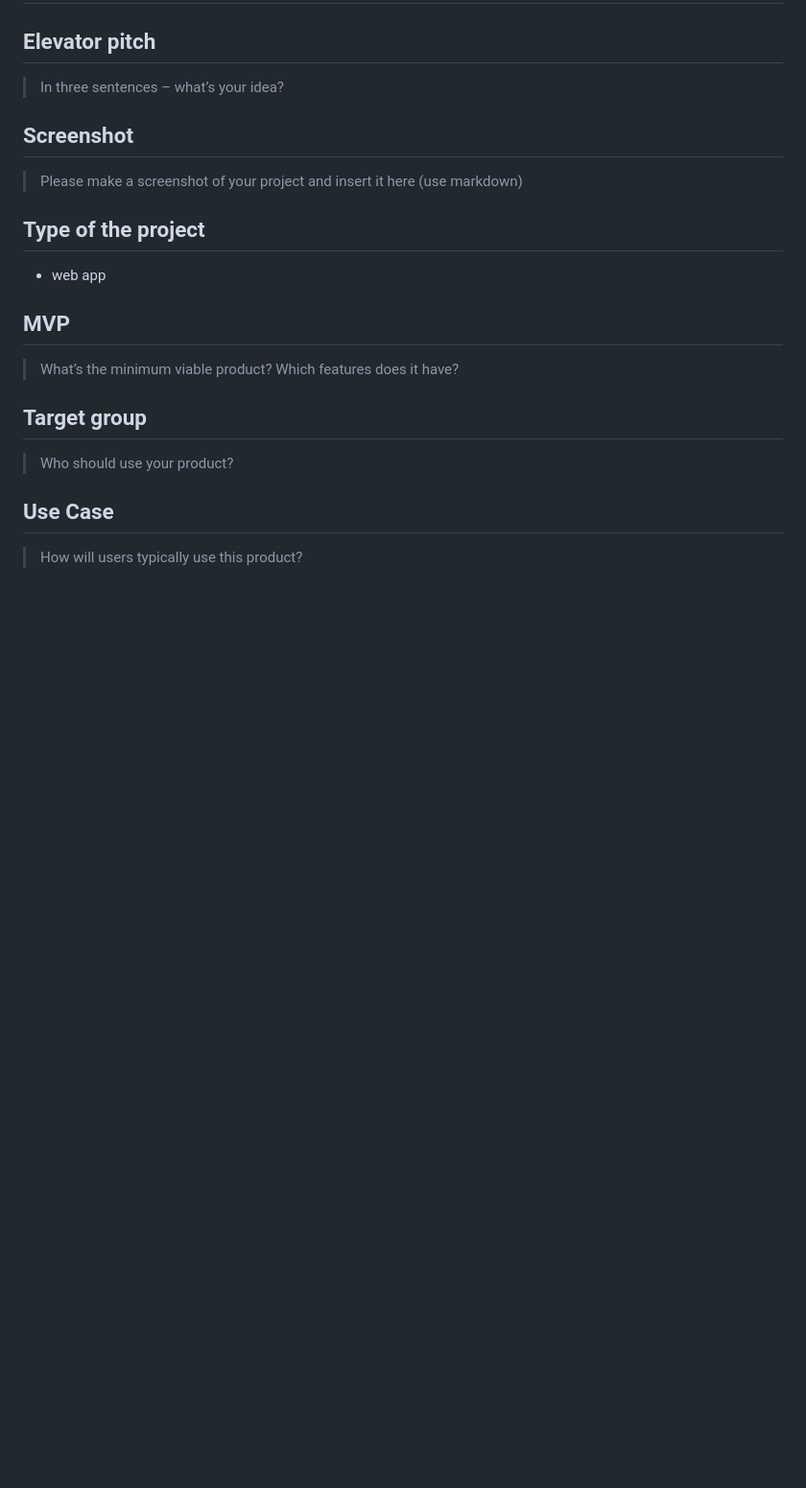
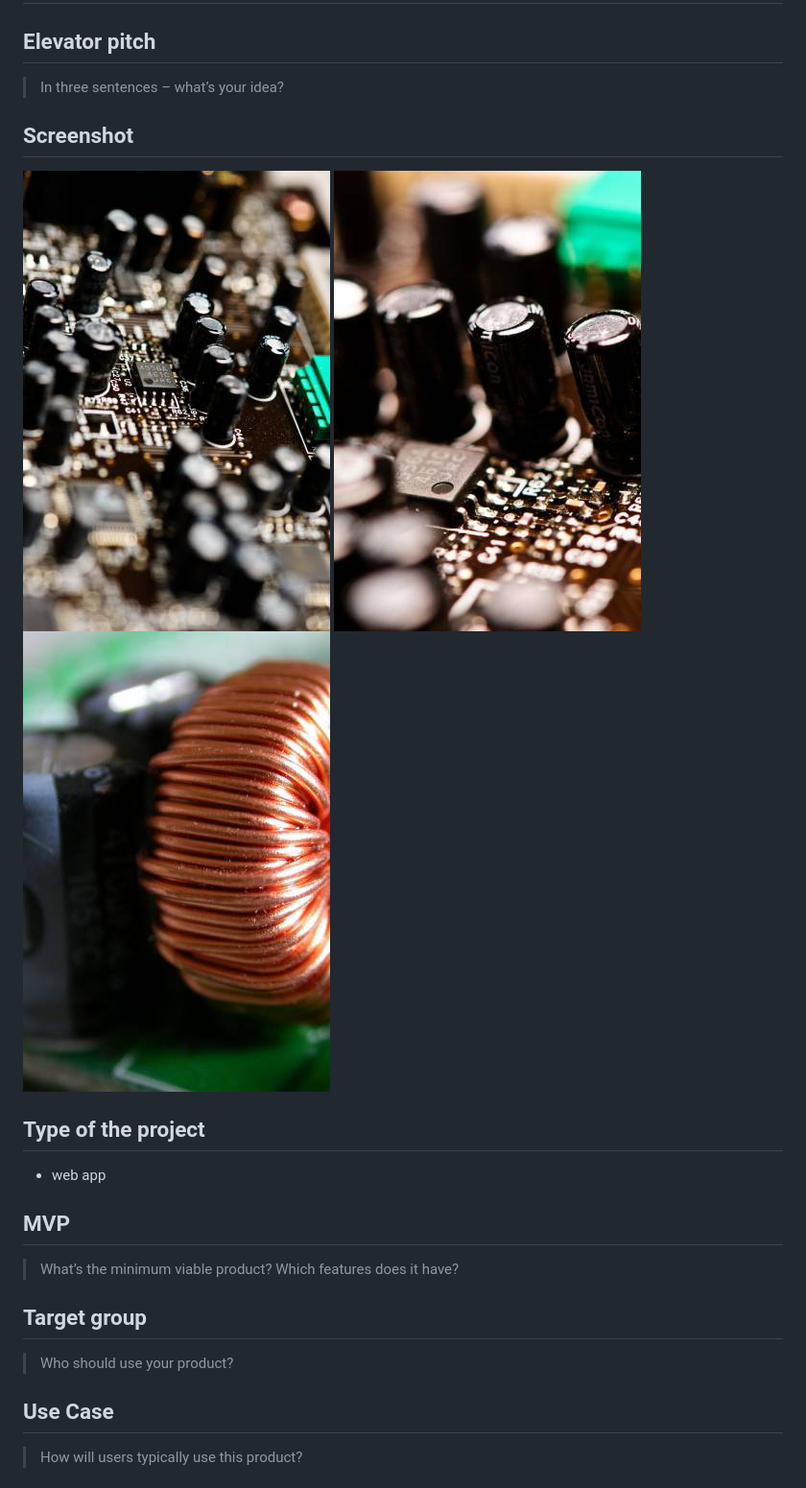
Before and after one commit to pierrebeaucamp/purpleleaf, a Markdown page: ABOUT.md, the part around the change. Shown: that part at 96% size. Rendered like a GitHub page; pictures changed too: screenshots/screenshot_1.png (added), screenshots/screenshot_2.png (added), screenshots/screenshot_3.png (added); blank space fills up the shorter version.

Commit message:
add temp screenshots to ABOUT

```diff
--- a/ABOUT.md
+++ b/ABOUT.md
@@ -7,7 +7,7 @@
 
 ## Screenshot
 
-> Please make a screenshot of your project and insert it here (use markdown)
+![...](screenshots/screenshot_1.png) ![...](screenshots/screenshot_2.png) ![...](screenshots/screenshot_3.png)
 
 ## Type of the project
 
```
